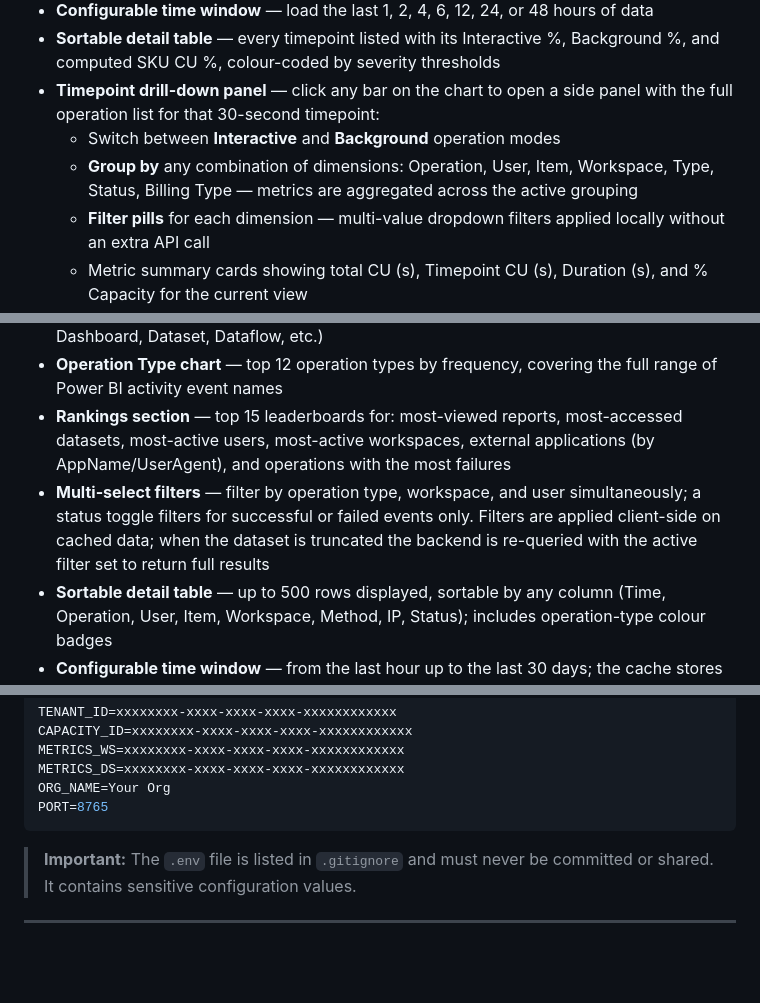
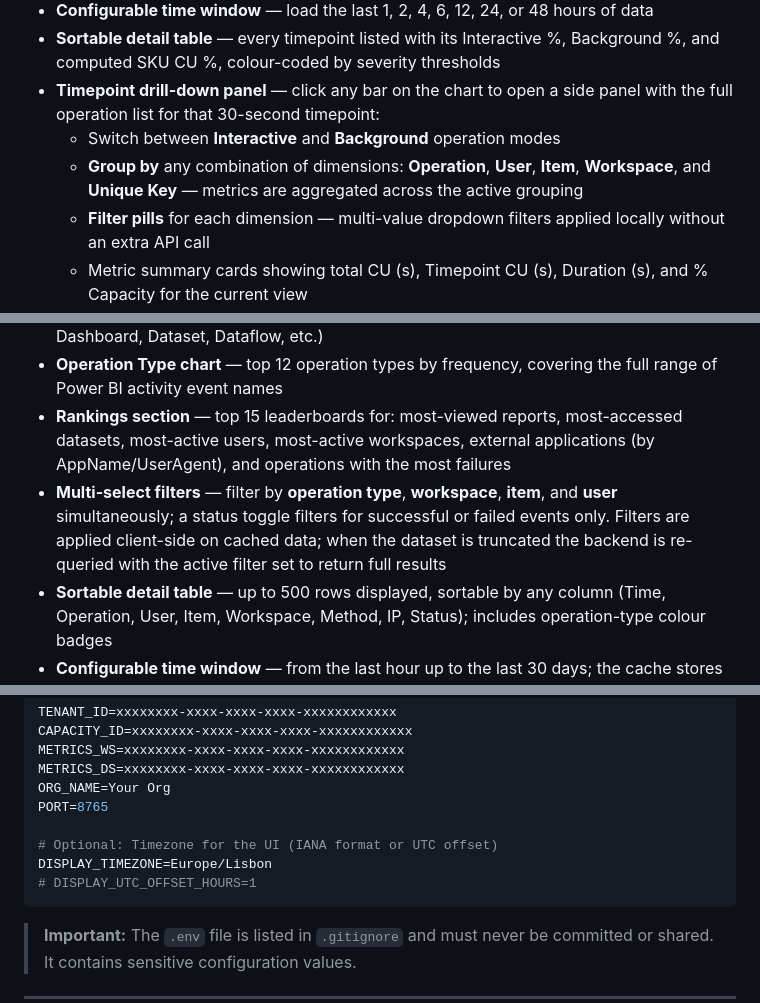
Before and after one commit to rui-caio/fabric-monitor, a Markdown page: README.md, 3 parts joined by grey strips. Rendered like a GitHub page; blank space fills up the shorter version.

````diff
--- a/README.md
+++ b/README.md
@@ -17,7 +17,7 @@ Visualises compute unit (CU) consumption over time by querying the **Microsoft F
 - **Sortable detail table** — every timepoint listed with its Interactive %, Background %, and computed SKU CU %, colour-coded by severity thresholds
 - **Timepoint drill-down panel** — click any bar on the chart to open a side panel with the full operation list for that 30-second timepoint:
   - Switch between **Interactive** and **Background** operation modes
-  - **Group by** any combination of dimensions: Operation, User, Item, Workspace, Type, Status, Billing Type — metrics are aggregated across the active grouping
+  - **Group by** any combination of dimensions: **Operation**, **User**, **Item**, **Workspace**, and **Unique Key** — metrics are aggregated across the active grouping
   - **Filter pills** for each dimension — multi-value dropdown filters applied locally without an extra API call
   - Metric summary cards showing total CU (s), Timepoint CU (s), Duration (s), and % Capacity for the current view
   - CU bar chart per row to visualise relative cost at a glance
@@ -36,7 +36,7 @@ Reads Power BI user activity events from the **Power BI Activity Events Admin AP
 - **Artifact Type chart** — distribution of operations by ArtifactKind or ObjectType (Report, Dashboard, Dataset, Dataflow, etc.)
 - **Operation Type chart** — top 12 operation types by frequency, covering the full range of Power BI activity event names
 - **Rankings section** — top 15 leaderboards for: most-viewed reports, most-accessed datasets, most-active users, most-active workspaces, external applications (by AppName/UserAgent), and operations with the most failures
-- **Multi-select filters** — filter by operation type, workspace, and user simultaneously; a status toggle filters for successful or failed events only. Filters are applied client-side on cached data; when the dataset is truncated the backend is re-queried with the active filter set to return full results
+- **Multi-select filters** — filter by **operation type**, **workspace**, **item**, and **user** simultaneously; a status toggle filters for successful or failed events only. Filters are applied client-side on cached data; when the dataset is truncated the backend is re-queried with the active filter set to return full results
 - **Sortable detail table** — up to 500 rows displayed, sortable by any column (Time, Operation, User, Item, Workspace, Method, IP, Status); includes operation-type colour badges
 - **Configurable time window** — from the last hour up to the last 30 days; the cache stores data per hour-long chunk so re-loading a previously fetched range is instantaneous
 - **Large dataset handling** — when the event count exceeds 10,000, only the most recent events are sent to the browser; a warning banner explains the truncation and filters trigger a fresh server-side query
@@ -168,6 +168,10 @@ METRICS_WS=xxxxxxxx-xxxx-xxxx-xxxx-xxxxxxxxxxxx
 METRICS_DS=xxxxxxxx-xxxx-xxxx-xxxx-xxxxxxxxxxxx
 ORG_NAME=Your Org
 PORT=8765
+
+# Optional: Timezone for the UI (IANA format or UTC offset)
+DISPLAY_TIMEZONE=Europe/Lisbon
+# DISPLAY_UTC_OFFSET_HOURS=1
 ```
 
 > **Important:** The `.env` file is listed in `.gitignore` and must never be committed or shared. It contains sensitive configuration values.
````
Also changed, not shown: other parts of README.md (+2 -0 lines), CODE_OF_CONDUCT.md (added, +79 -0 lines).
